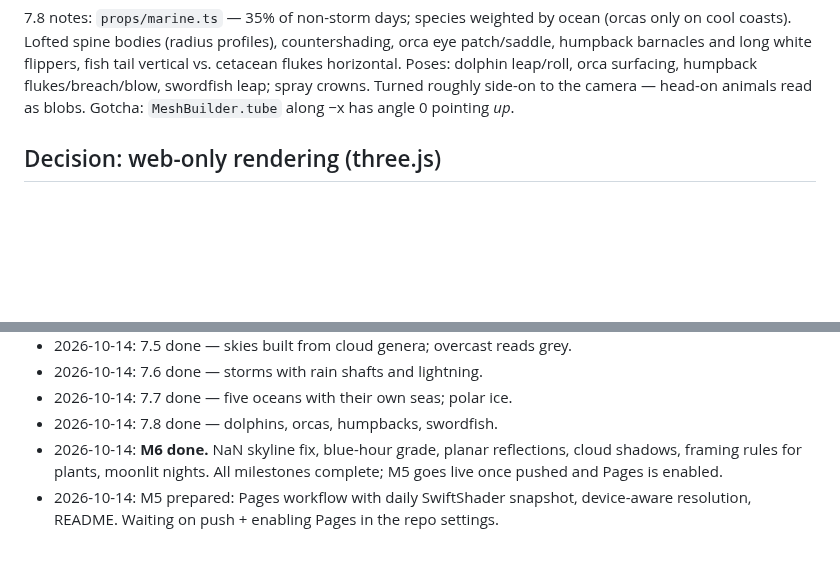
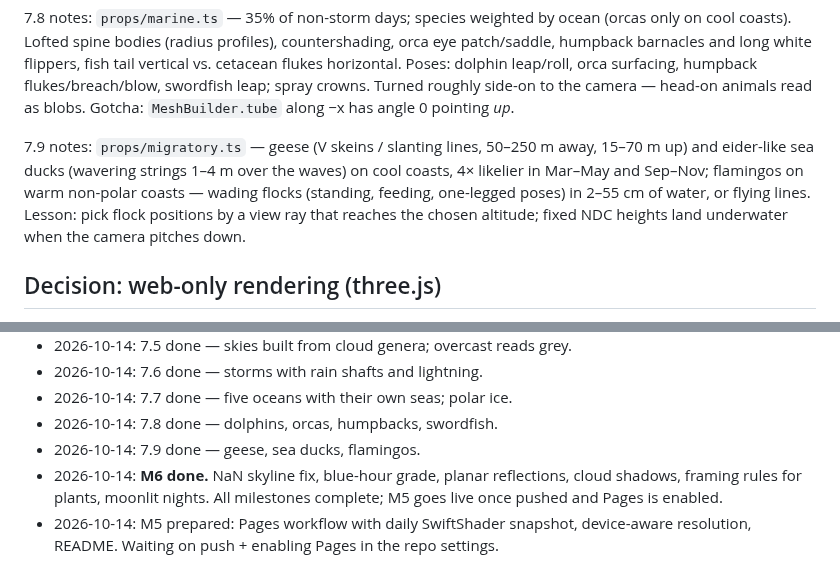
Before and after one commit to grandma67/amazing_sea_wallpaper, a Markdown page: PLAN.md, 2 parts joined by grey strips. Rendered like a GitHub page; blank space fills up the shorter version.

Commit message:
Plan: 7.9 done
Co-Authored-By: Claude Opus 5.5 <noreply@anthropic.com>

```diff
--- a/PLAN.md
+++ b/PLAN.md
@@ -87,6 +87,13 @@ humpback barnacles and long white flippers, fish tail vertical vs. cetacean fluk
 Poses: dolphin leap/roll, orca surfacing, humpback flukes/breach/blow, swordfish leap; spray
 crowns. Turned roughly side-on to the camera — head-on animals read as blobs. Gotcha:
 `MeshBuilder.tube` along −x has angle 0 pointing *up*.
+
+7.9 notes: `props/migratory.ts` — geese (V skeins / slanting lines, 50–250 m away, 15–70 m up)
+and eider-like sea ducks (wavering strings 1–4 m over the waves) on cool coasts, 4× likelier in
+Mar–May and Sep–Nov; flamingos on warm non-polar coasts — wading flocks (standing, feeding,
+one-legged poses) in 2–55 cm of water, or flying lines. Lesson: pick flock positions by a view
+ray that reaches the chosen altitude; fixed NDC heights land underwater when the camera
+pitches down.
 
 ## Decision: web-only rendering (three.js)
 
@@ -376,6 +383,7 @@ M2 findings:
 - 2026-10-14: 7.6 done — storms with rain shafts and lightning.
 - 2026-10-14: 7.7 done — five oceans with their own seas; polar ice.
 - 2026-10-14: 7.8 done — dolphins, orcas, humpbacks, swordfish.
+- 2026-10-14: 7.9 done — geese, sea ducks, flamingos.
 - 2026-10-14: **M6 done.** NaN skyline fix, blue-hour grade, planar reflections, cloud shadows,
   framing rules for plants, moonlit nights. All milestones complete; M5 goes live once pushed
   and Pages is enabled.
```
Also changed, not shown: other parts of PLAN.md (+1 -1 lines).
